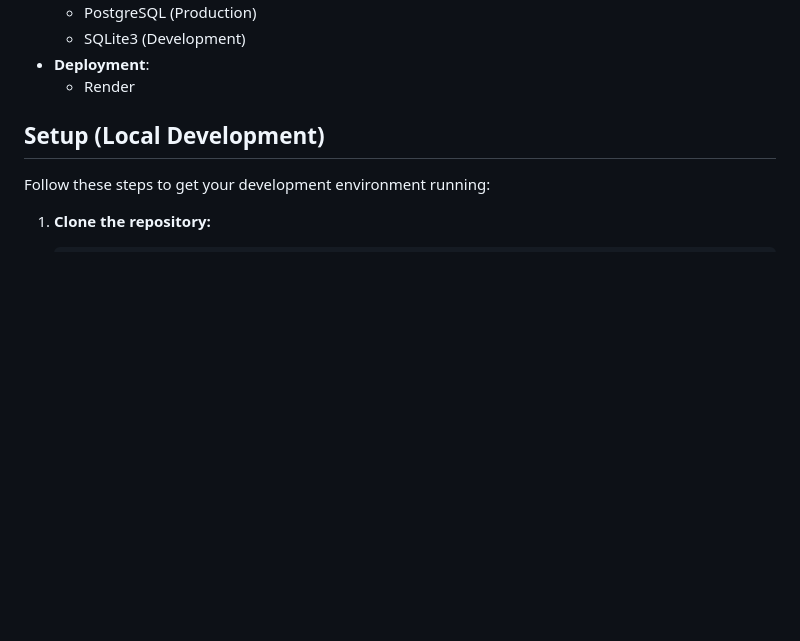
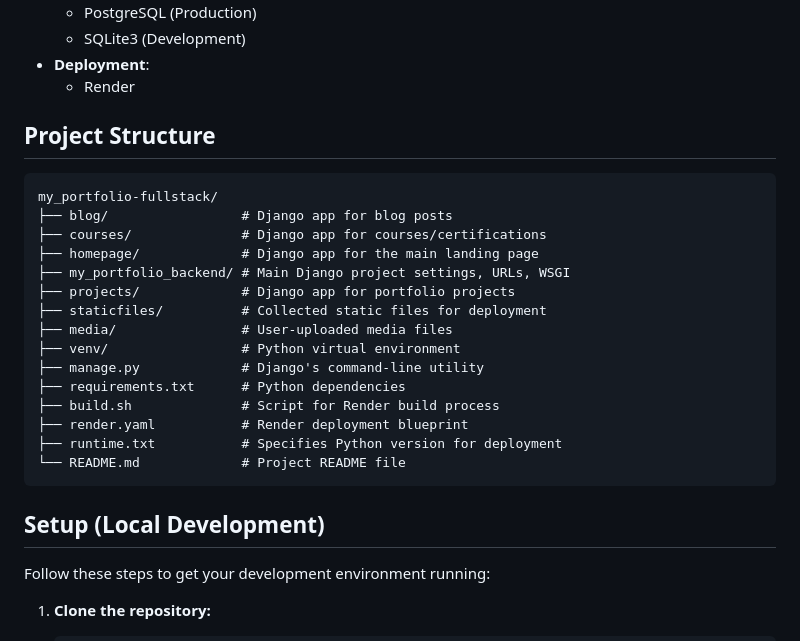
Before and after one commit to kmedya-dev/my-portfolio, a Markdown page: my_portfolio-fullstack/README.md, the part around the change. Drawn GitHub-style; blank space fills up the shorter version.

Commit message:
Add project structure to README.md

````diff
--- a/my_portfolio-fullstack/README.md
+++ b/my_portfolio-fullstack/README.md
@@ -39,6 +39,26 @@ A personal portfolio website built with Django, showcasing projects, blog posts,
     - SQLite3 (Development)
 - **Deployment**:
     - Render
+
+## Project Structure
+
+```
+my_portfolio-fullstack/
+├── blog/                 # Django app for blog posts
+├── courses/              # Django app for courses/certifications
+├── homepage/             # Django app for the main landing page
+├── my_portfolio_backend/ # Main Django project settings, URLs, WSGI
+├── projects/             # Django app for portfolio projects
+├── staticfiles/          # Collected static files for deployment
+├── media/                # User-uploaded media files
+├── venv/                 # Python virtual environment
+├── manage.py             # Django's command-line utility
+├── requirements.txt      # Python dependencies
+├── build.sh              # Script for Render build process
+├── render.yaml           # Render deployment blueprint
+├── runtime.txt           # Specifies Python version for deployment
+└── README.md             # Project README file
+```
 
 ## Setup (Local Development)
 
````
